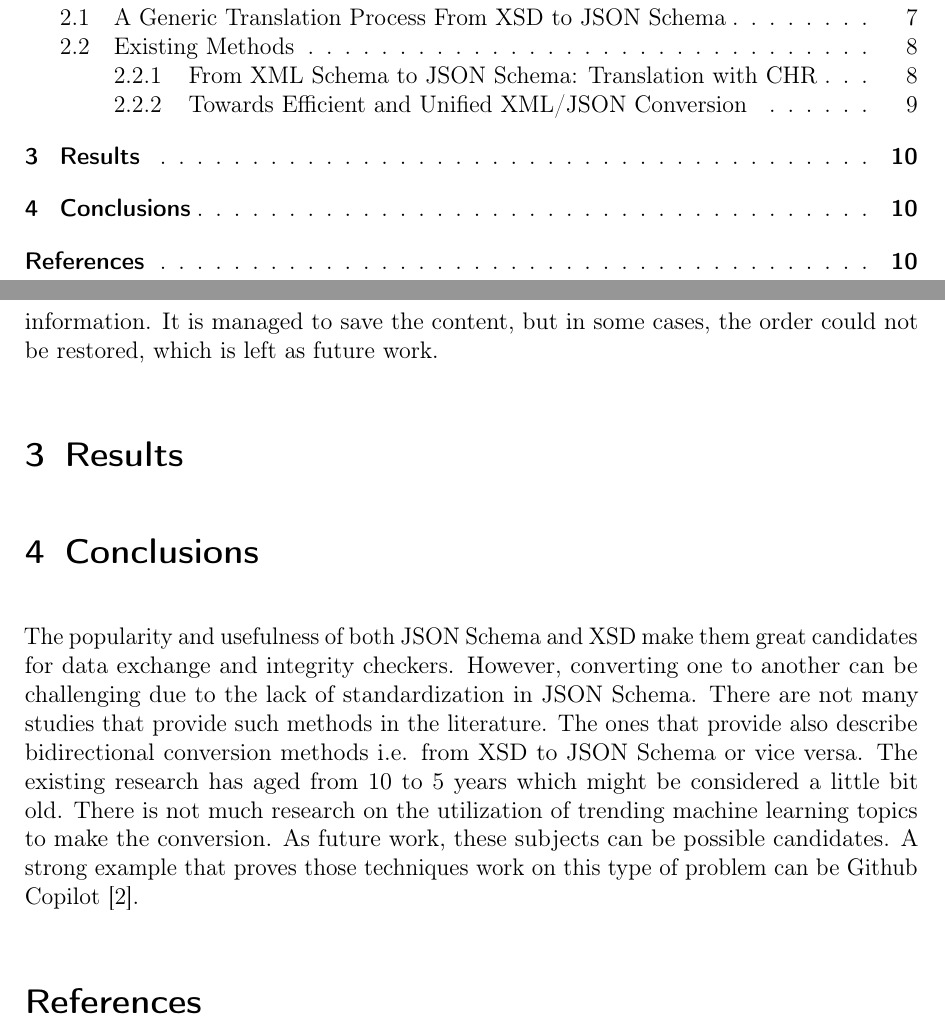
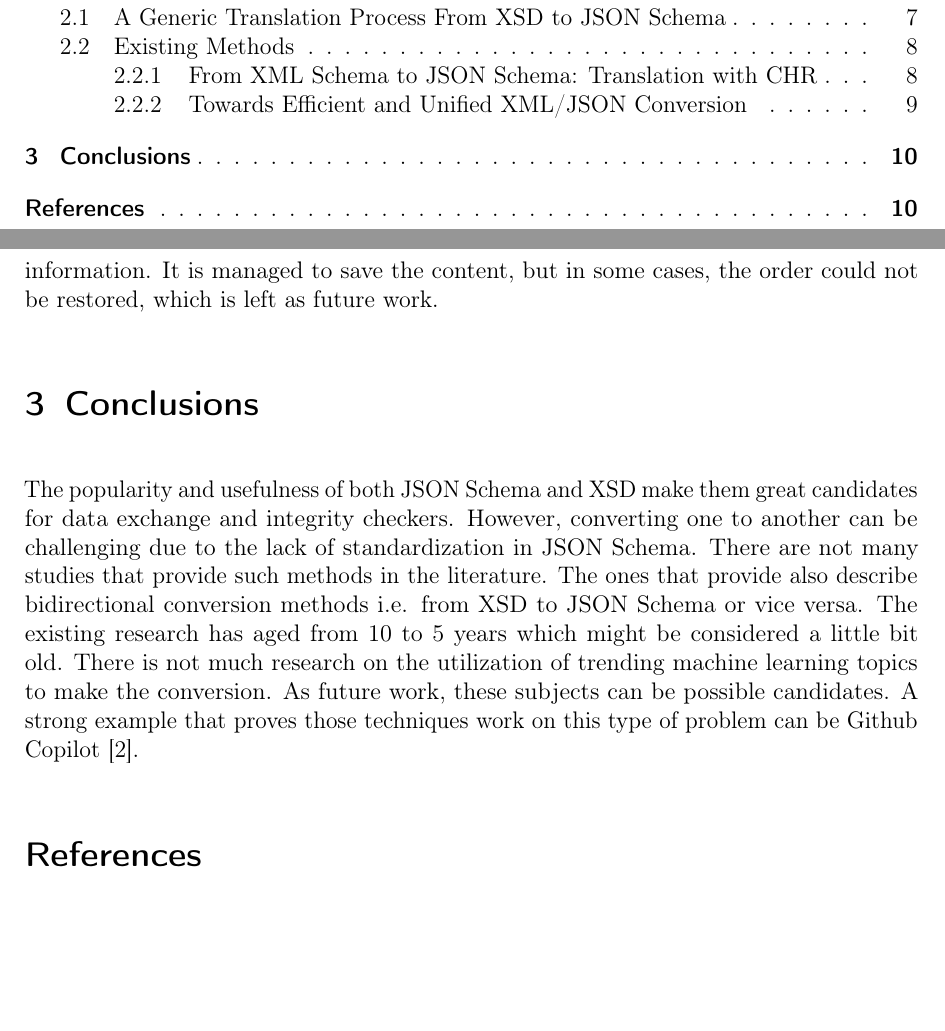
Before and after one commit to tustunkok/cmpe541-report, a LaTeX document (main.tex): two parts of pages 2 and 10 of 11 before the commit and two parts of pages 2 and 10 of 10 after it, joined at a grey line, cut so that both start at the same text, the shorter picture padded with empty space. Compiled offline with pdfLaTeX.

Commit message:
Results section is removed.

```diff
--- a/main.tex
+++ b/main.tex
@@ -26,7 +26,6 @@
 
     \input{sections/introduction.tex}
     \input{sections/methods.tex}
-    \input{sections/results.tex}
     \input{sections/conclusions.tex}
 
     \printbibliography[heading=bibintoc]
```
Also changed, not shown: main.pdf.
